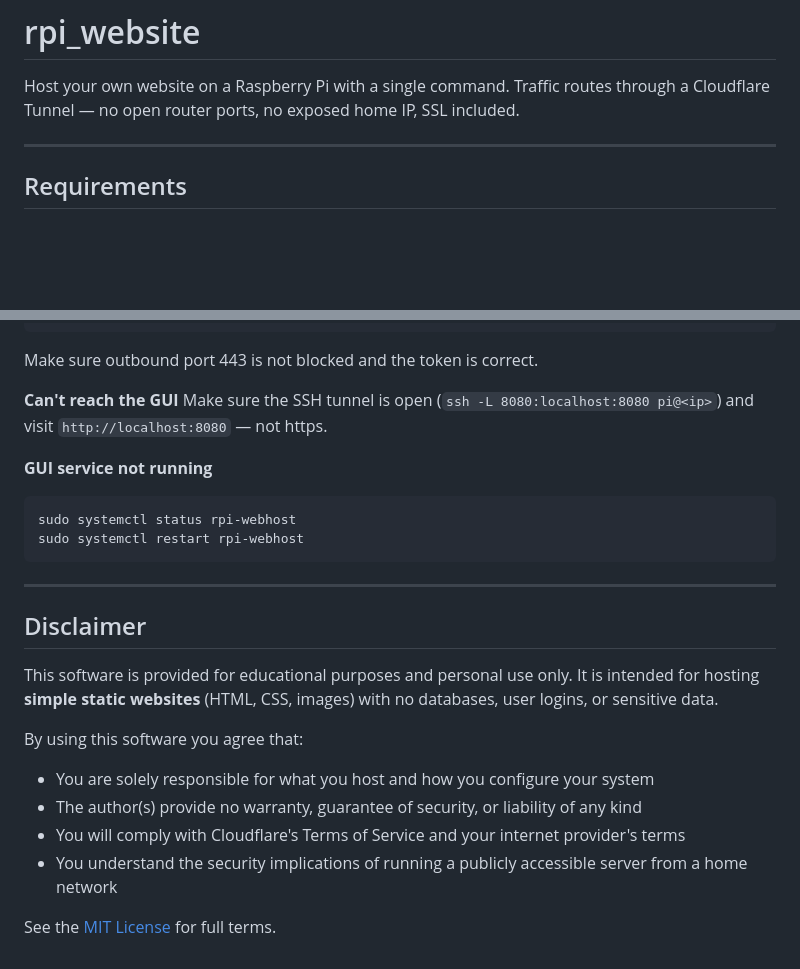
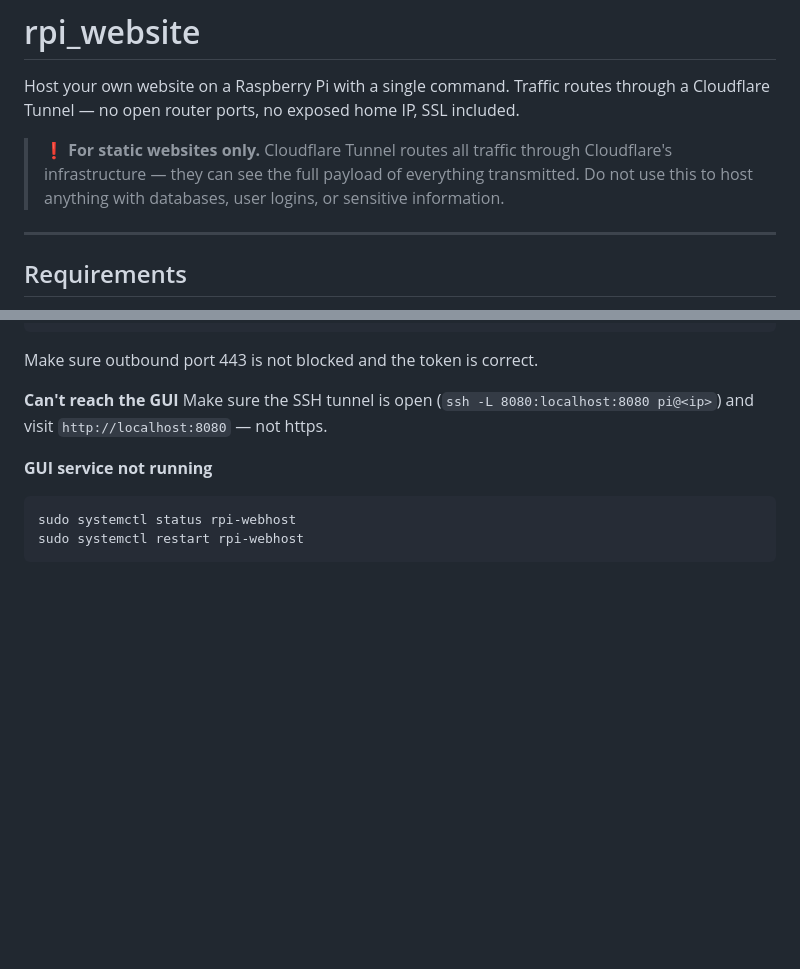
Before and after one commit to davidpavlicek36/rpi_website, a Markdown page: README.md, 2 parts joined by grey strips. Drawn GitHub-style; blank space fills up the shorter version.

Commit message:
putting disclaimer up top

````diff
--- a/README.md
+++ b/README.md
@@ -1,6 +1,8 @@
 # rpi_website
 
 Host your own website on a Raspberry Pi with a single command. Traffic routes through a Cloudflare Tunnel — no open router ports, no exposed home IP, SSL included.
+
+> ❗ **For static websites only.** Cloudflare Tunnel routes all traffic through Cloudflare's infrastructure — they can see the full payload of everything transmitted. Do not use this to host anything with databases, user logins, or sensitive information.
 
 ---
 
@@ -141,18 +143,3 @@ Make sure the SSH tunnel is open (`ssh -L 8080:localhost:8080 pi@<ip>`) and visi
 sudo systemctl status rpi-webhost
 sudo systemctl restart rpi-webhost
 ```
-
----
-
-## Disclaimer
-
-This software is provided for educational purposes and personal use only. It is intended for hosting **simple static websites** (HTML, CSS, images) with no databases, user logins, or sensitive data.
-
-By using this software you agree that:
-
-- You are solely responsible for what you host and how you configure your system
-- The author(s) provide no warranty, guarantee of security, or liability of any kind
-- You will comply with Cloudflare's Terms of Service and your internet provider's terms
-- You understand the security implications of running a publicly accessible server from a home network
-
-See the [MIT License](LICENSE) for full terms.
````
